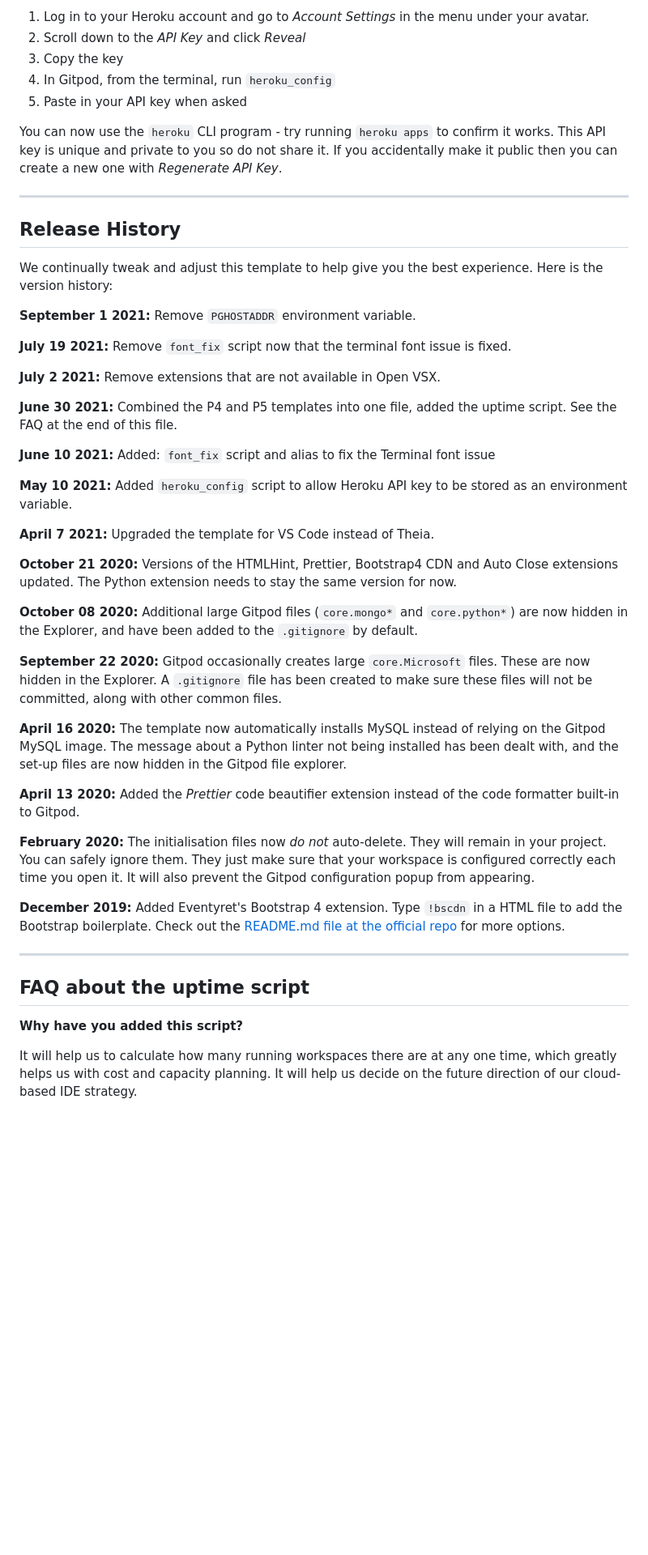
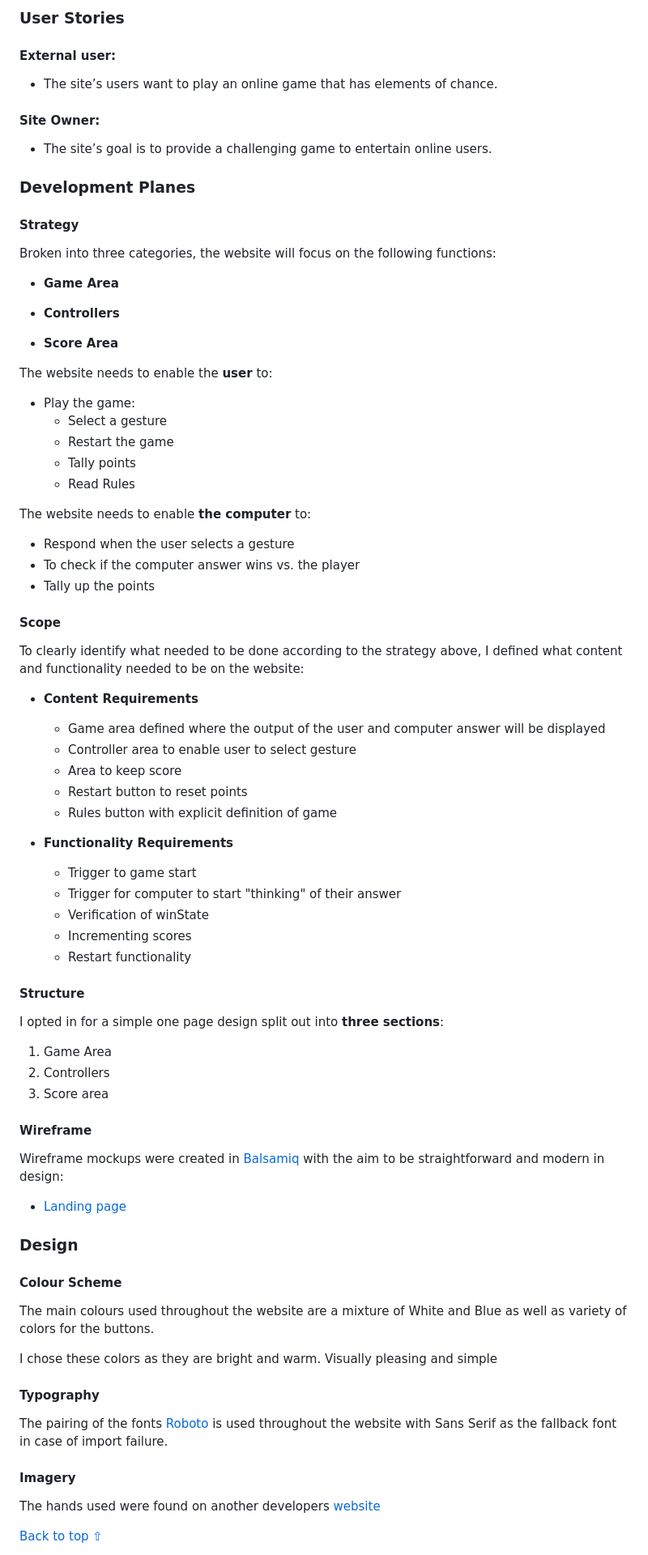
Before and after one commit to mpysys/rock-paper-s-l-s, a Markdown page: README.md, the part around the change printed below. Shown: that part at 81% size. Drawn GitHub-style; blank space fills up the shorter version.

```diff
--- a/README.md
+++ b/README.md
@@ -28,51 +53,76 @@ To log into the Heroku toolbelt CLI:
 
-1. Log in to your Heroku account and go to *Account Settings* in the menu under your avatar.
-2. Scroll down to the *API Key* and click *Reveal*
-3. Copy the key
-4. In Gitpod, from the terminal, run `heroku_config`
-5. Paste in your API key when asked
+### User Stories
+#### External user:
+ -   The site’s users want to play an online game that has elements of chance.
 
-You can now use the `heroku` CLI program - try running `heroku apps` to confirm it works. This API key is unique and private to you so do not share it. If you accidentally make it public then you can create a new one with _Regenerate API Key_.
+#### Site Owner:
+ -   The site’s goal is to provide a challenging game to entertain online users.
 
-------
+### Development Planes
 
-## Release History
+#### Strategy
+Broken into three categories, the website will focus on the following functions:
+- **Game Area**
 
-We continually tweak and adjust this template to help give you the best experience. Here is the version history:
+- **Controllers**
 
-**September 1 2021:** Remove `PGHOSTADDR` environment variable.
+- **Score Area**
 
-**July 19 2021:** Remove `font_fix` script now that the terminal font issue is fixed.
 
-**July 2 2021:** Remove extensions that are not available in Open VSX.
+The website needs to enable the **user** to:
+- Play the game:
+     - Select a gesture
+     - Restart the game
+     - Tally points
+     - Read Rules
 
-**June 30 2021:** Combined the P4 and P5 templates into one file, added the uptime script. See the FAQ at the end of this file.
+The website needs to enable  **the computer** to:
+- Respond when the user selects a gesture
+- To check if the computer answer wins vs. the player
+- Tally up the points
 
-**June 10 2021:** Added: `font_fix` script and alias to fix the Terminal font issue
 
-**May 10 2021:** Added `heroku_config` script to allow Heroku API key to be stored as an environment variable.
+#### Scope
+To clearly identify what needed to be done according to the strategy above, I defined what content and functionality needed to be on the website:
+- **Content Requirements**
+     - Game area defined where the output of the user and computer answer will be displayed
+     - Controller area to enable user to select gesture
+     - Area to keep score
+     - Restart button to reset points
+     - Rules button with explicit definition of game
 
-**April 7 2021:** Upgraded the template for VS Code instead of Theia.
+- **Functionality Requirements**
+     - Trigger to game start
+     - Trigger for computer to start "thinking" of their answer
+     - Verification of winState
+     - Incrementing scores
+     - Restart functionality
 
-**October 21 2020:** Versions of the HTMLHint, Prettier, Bootstrap4 CDN and Auto Close extensions updated. The Python extension needs to stay the same version for now.
+#### Structure
+I opted in for a simple one page design split out into **three sections**:
+1. Game Area
+2. Controllers
+3. Score area
 
-**October 08 2020:** Additional large Gitpod files (`core.mongo*` and `core.python*`) are now hidden in the Explorer, and have been added to the `.gitignore` by default.
+#### Wireframe
+Wireframe mockups were created in [Balsamiq](https://balsamiq.com/) with the aim to be straightforward and modern in design:
 
-**September 22 2020:** Gitpod occasionally creates large `core.Microsoft` files. These are now hidden in the Explorer. A `.gitignore` file has been created to make sure these files will not be committed, along with other common files.
+- [Landing page](./assets/readme-files/balsamiq.png)
 
-**April 16 2020:** The template now automatically installs MySQL instead of relying on the Gitpod MySQL image. The message about a Python linter not being installed has been dealt with, and the set-up files are now hidden in the Gitpod file explorer.
 
-**April 13 2020:** Added the _Prettier_ code beautifier extension instead of the code formatter built-in to Gitpod.
+### Design
 
-**February 2020:** The initialisation files now _do not_ auto-delete. They will remain in your project. You can safely ignore them. They just make sure that your workspace is configured correctly each time you open it. It will also prevent the Gitpod configuration popup from appearing.
+#### Colour Scheme
+The main colours used throughout the website are a mixture of White and Blue as well as variety of colors for the buttons.
 
-**December 2019:** Added Eventyret's Bootstrap 4 extension. Type `!bscdn` in a HTML file to add the Bootstrap boilerplate. Check out the <a href="https://github.com/Eventyret/vscode-bcdn" target="_blank">README.md file at the official repo</a> for more options.
+I chose these colors as they are bright and warm. Visually pleasing and simple
 
-------
+#### Typography
+The pairing of the fonts [Roboto](https://fonts.google.com/specimen/Roboto "Link to Roboto Google Font") is used throughout the website with Sans Serif as the fallback font in case of import failure.
 
-## FAQ about the uptime script
 
-**Why have you added this script?**
+#### Imagery
+The hands used were found on another developers [website](https://veerasundar.com/rock-paper-scissor-lizard-spoc/)
 
-It will help us to calculate how many running workspaces there are at any one time, which greatly helps us with cost and capacity planning. It will help us decide on the future direction of our cloud-based IDE strategy.
+[Back to top ⇧](#Morgan-Monnet's-RPSLS)
 
```
Also changed, not shown: other parts of README.md (+134 -32 lines), assets/readme-files/amiresponsive.png (added), assets/readme-files/balsamiq.png (added), assets/readme-files/lighthouse.png (added).
